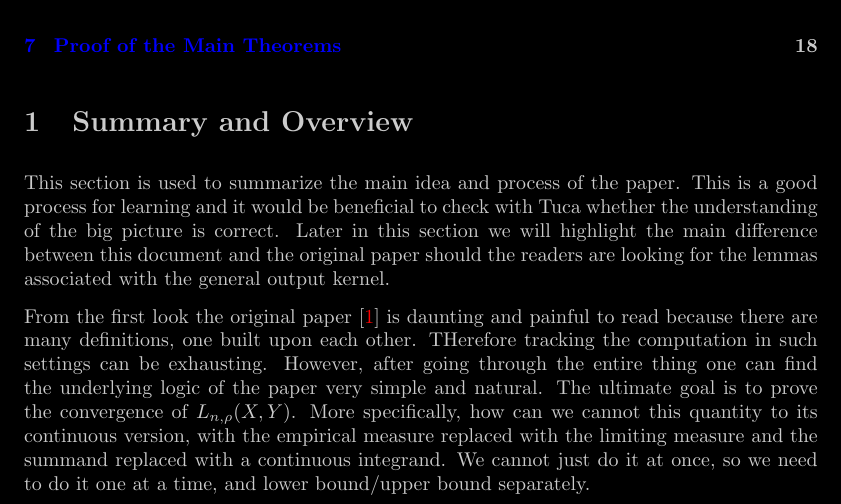
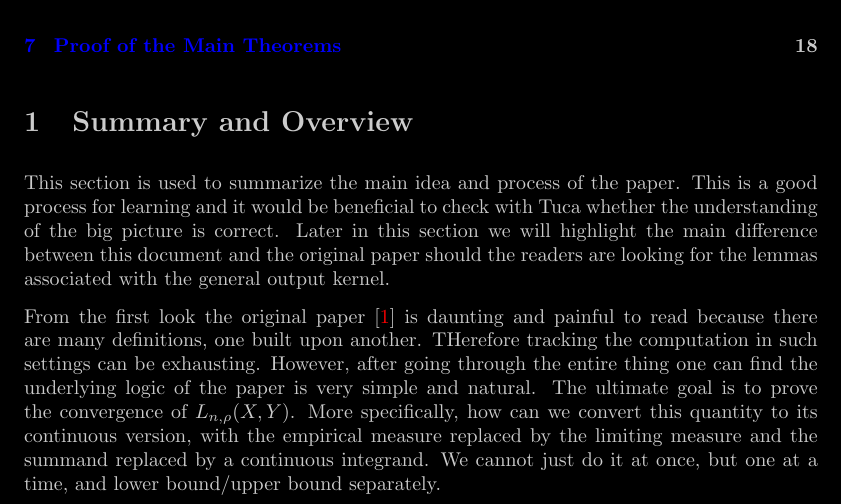
Before and after one commit to WildSkywalker/phdthesis, a LaTeX document (t-SNE/warmup/warmup.tex): part of page 1 of 21, cut so that both start at the same text. Compiled offline with pdfLaTeX.

Commit message:
Fix minor typos.

```diff
--- a/t-SNE/warmup/warmup.tex
+++ b/t-SNE/warmup/warmup.tex
@@ -146,14 +146,14 @@ paper should the readers are looking for the lemmas associated with the general
 output kernel.
 
 From the first look the original paper \cite{auffinger-tsne} is daunting and
-painful to read because there are many definitions, one built upon each other.
+painful to read because there are many definitions, one built upon another.
 THerefore tracking the computation in such settings can be exhausting. However,
 after going through the entire thing one can find the underlying logic of the
-paper very simple and natural. The ultimate goal is to prove the convergence of
-$L_{n,\rho}(X,Y)$. More specifically, how can we cannot this quantity to its
-continuous version, with the empirical measure replaced with the limiting
-measure and the summand replaced with a continuous integrand. We cannot just do
-it at once, so we need to do it one at a time, and lower bound/upper bound
+paper is very simple and natural. The ultimate goal is to prove the convergence of
+$L_{n,\rho}(X,Y)$. More specifically, how can we convert this quantity to its
+continuous version, with the empirical measure replaced by the limiting
+measure and the summand replaced by a continuous integrand. We cannot just do
+it at once, but one at a time, and lower bound/upper bound
 separately.
 \subsection*{Difference from the Original Paper}
 Most of work starts after section \ref{section_actual_computation}. Before
```
Also changed, not shown: t-SNE/warmup/warmup.pdf, 3 other files.
